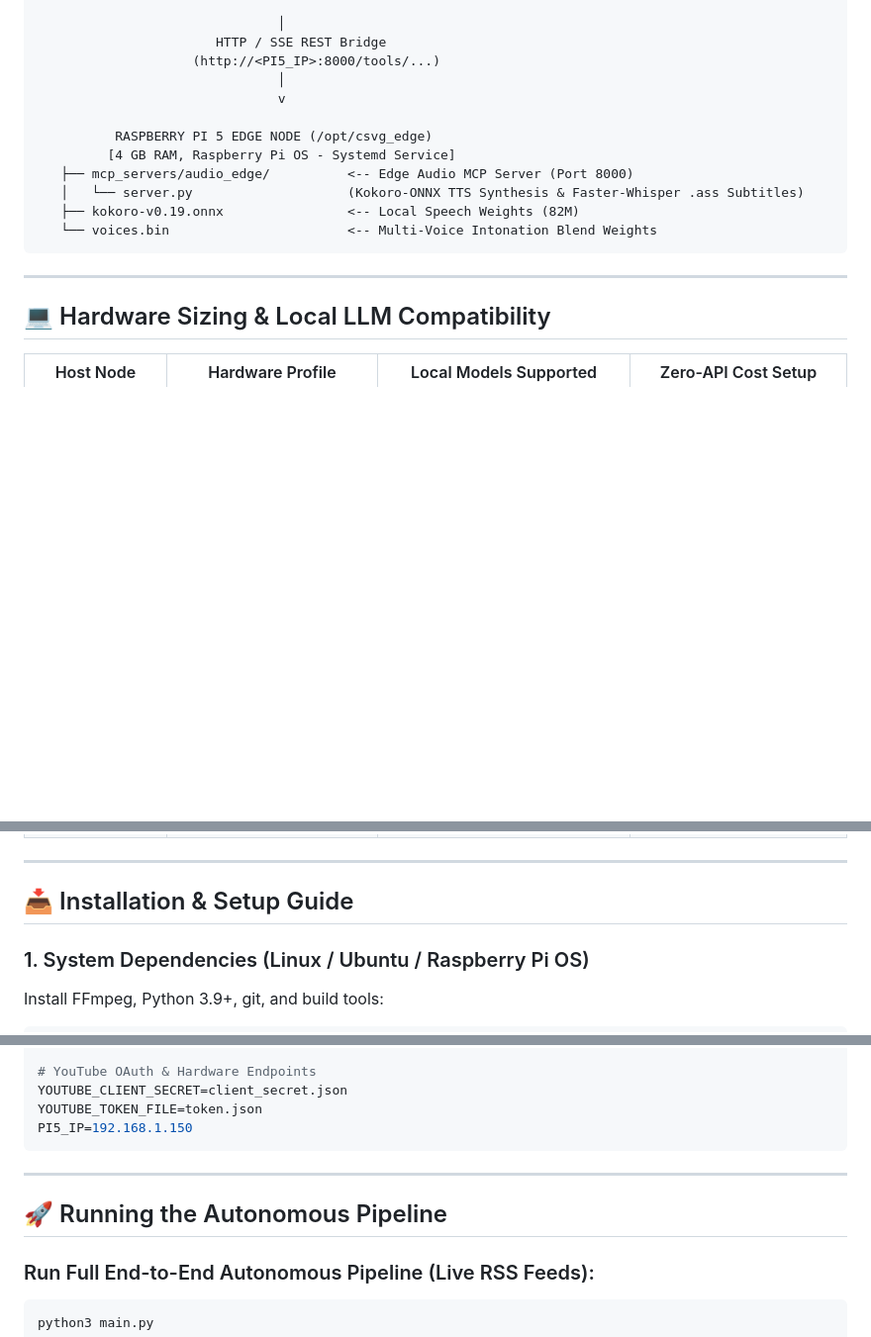
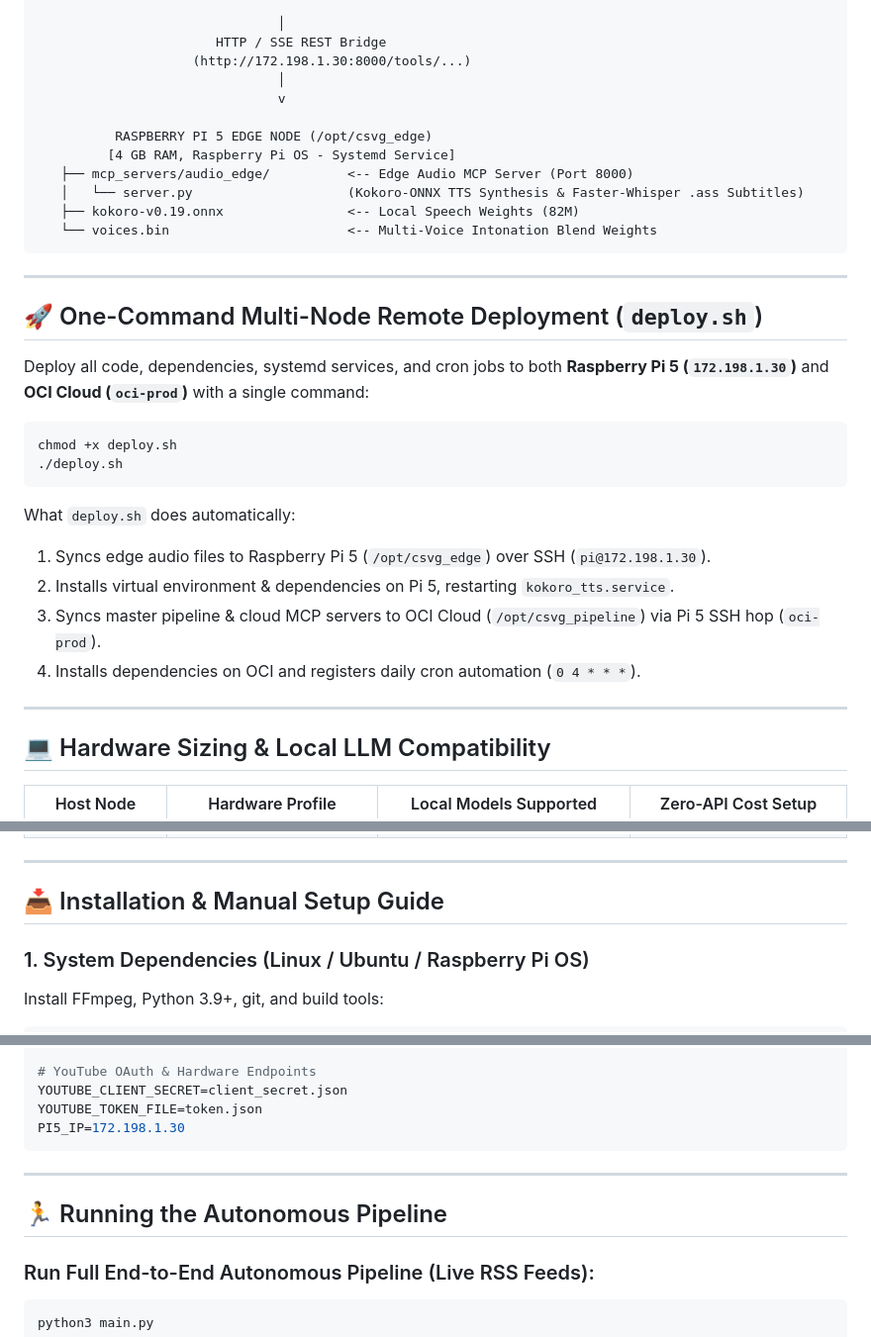
Before and after one commit to jeevanjoshi/buzzdropfeedv2, a Markdown page: README.md, 3 parts joined by grey strips. Shown at 99% size. Rendered like a GitHub page; blank space fills up the shorter version.

Commit message:
docs: add deploy.sh remote deployment instructions to README.md

````diff
--- a/README.md
+++ b/README.md
@@ -21,7 +21,7 @@ Production-grade, zero-human-intervention **Customized Storytelling Video Genera
 
                                │
                        HTTP / SSE REST Bridge
-                    (http://<PI5_IP>:8000/tools/...)
+                    (http://172.198.1.30:8000/tools/...)
                                │
                                v
 
@@ -35,6 +35,23 @@ Production-grade, zero-human-intervention **Customized Storytelling Video Genera
 
 ---
 
+## 🚀 One-Command Multi-Node Remote Deployment (`deploy.sh`)
+
+Deploy all code, dependencies, systemd services, and cron jobs to both **Raspberry Pi 5 (`172.198.1.30`)** and **OCI Cloud (`oci-prod`)** with a single command:
+
+```bash
+chmod +x deploy.sh
+./deploy.sh
+```
+
+What `deploy.sh` does automatically:
+1. Syncs edge audio files to Raspberry Pi 5 (`/opt/csvg_edge`) over SSH (`pi@172.198.1.30`).
+2. Installs virtual environment & dependencies on Pi 5, restarting `kokoro_tts.service`.
+3. Syncs master pipeline & cloud MCP servers to OCI Cloud (`/opt/csvg_pipeline`) via Pi 5 SSH hop (`oci-prod`).
+4. Installs dependencies on OCI and registers daily cron automation (`0 4 * * *`).
+
+---
+
 ## 💻 Hardware Sizing & Local LLM Compatibility
 
 | Host Node | Hardware Profile | Local Models Supported | Zero-API Cost Setup |
@@ -44,7 +61,7 @@ Production-grade, zero-human-intervention **Customized Storytelling Video Genera
 
 ---
 
-## 📥 Installation & Setup Guide
+## 📥 Installation & Manual Setup Guide
 
 ### 1. System Dependencies (Linux / Ubuntu / Raspberry Pi OS)
 Install FFmpeg, Python 3.9+, git, and build tools:
@@ -91,12 +108,12 @@ FAL_KEY=your_fal_ai_key_here
 # YouTube OAuth & Hardware Endpoints
 YOUTUBE_CLIENT_SECRET=client_secret.json
 YOUTUBE_TOKEN_FILE=token.json
-PI5_IP=192.168.1.150
+PI5_IP=172.198.1.30
 ```
 
 ---
 
-## 🚀 Running the Autonomous Pipeline
+## 🏃 Running the Autonomous Pipeline
 
 ### Run Full End-to-End Autonomous Pipeline (Live RSS Feeds):
 ```bash
````
Also changed, not shown: other parts of README.md (+1 -1 lines).
